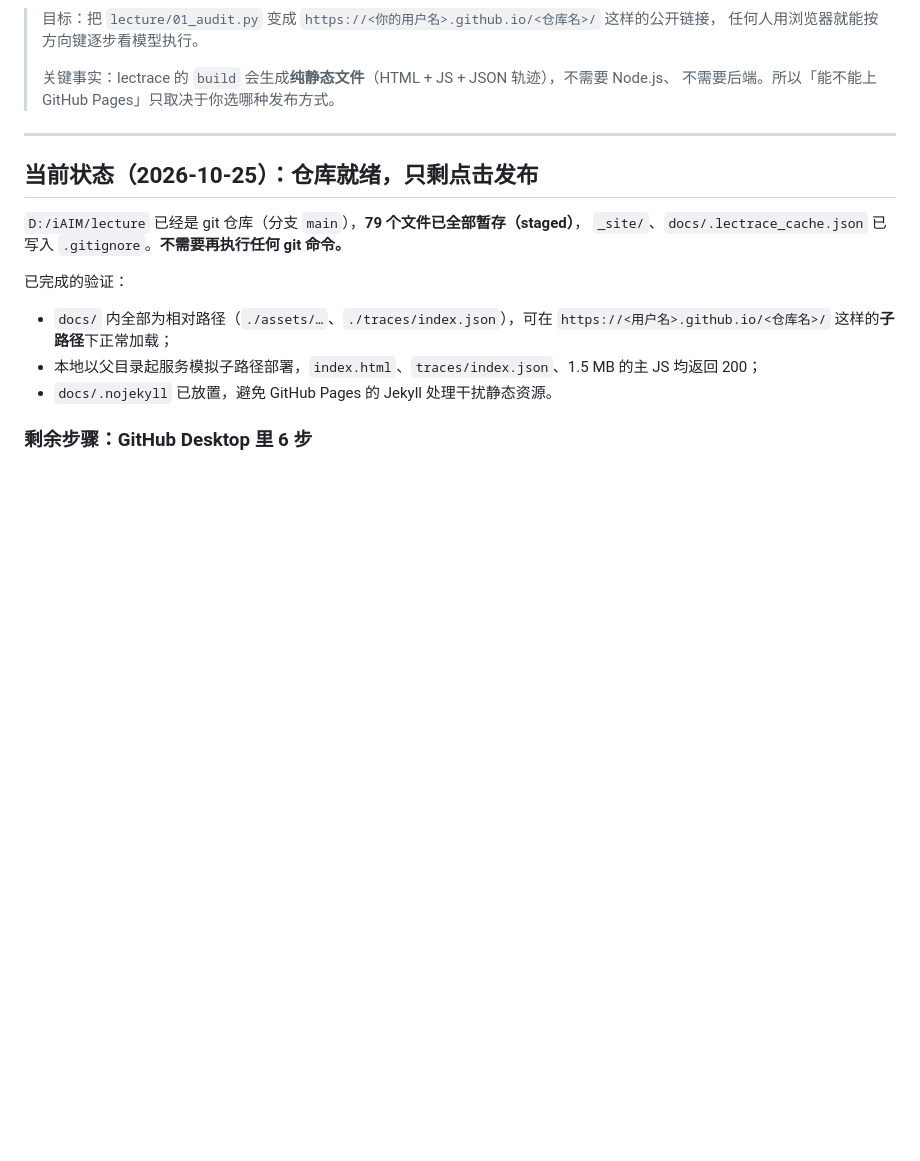
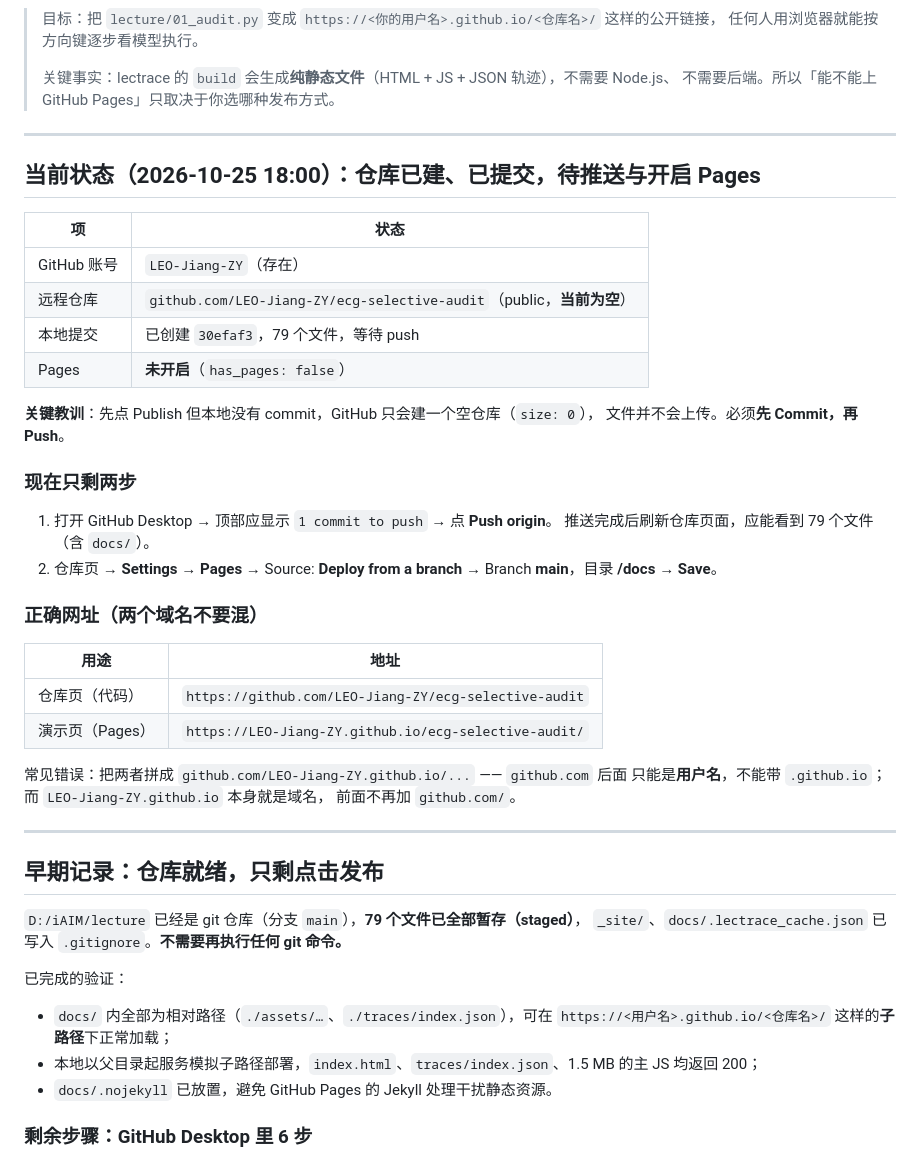
Before and after one commit to LEO-Jiang-ZY/ecg-selective-audit, a Markdown page: DEPLOY_GITHUB_PAGES.md, the part around the change. GitHub-like rendering; blank space fills up the shorter version.

Commit message:
Record the live repository URL and the publish-without-commit pitfall

```diff
--- a/DEPLOY_GITHUB_PAGES.md
+++ b/DEPLOY_GITHUB_PAGES.md
@@ -8,7 +8,39 @@
 
 ---
 
-## 当前状态（2026-10-25）：仓库就绪，只剩点击发布
+## 当前状态（2026-10-25 18:00）：仓库已建、已提交，待推送与开启 Pages
+
+| 项 | 状态 |
+|---|---|
+| GitHub 账号 | `LEO-Jiang-ZY`（存在） |
+| 远程仓库 | `github.com/LEO-Jiang-ZY/ecg-selective-audit`（public，**当前为空**） |
+| 本地提交 | 已创建 `30efaf3`，79 个文件，等待 push |
+| Pages | **未开启**（`has_pages: false`） |
+
+**关键教训**：先点 Publish 但本地没有 commit，GitHub 只会建一个空仓库（`size: 0`），
+文件并不会上传。必须**先 Commit，再 Push**。
+
+### 现在只剩两步
+
+1. 打开 GitHub Desktop → 顶部应显示 `1 commit to push` → 点 **Push origin**。
+   推送完成后刷新仓库页面，应能看到 79 个文件（含 `docs/`）。
+2. 仓库页 → **Settings → Pages** → Source: **Deploy from a branch**
+   → Branch **main**，目录 **/docs** → **Save**。
+
+### 正确网址（两个域名不要混）
+
+| 用途 | 地址 |
+|---|---|
+| 仓库页（代码） | `https://github.com/LEO-Jiang-ZY/ecg-selective-audit` |
+| 演示页（Pages） | `https://LEO-Jiang-ZY.github.io/ecg-selective-audit/` |
+
+常见错误：把两者拼成 `github.com/LEO-Jiang-ZY.github.io/...` —— `github.com` 后面
+只能是**用户名**，不能带 `.github.io`；而 `LEO-Jiang-ZY.github.io` 本身就是域名，
+前面不再加 `github.com/`。
+
+---
+
+## 早期记录：仓库就绪，只剩点击发布
 
 `D:/iAIM/lecture` 已经是 git 仓库（分支 `main`），**79 个文件已全部暂存（staged）**，
 `_site/`、`docs/.lectrace_cache.json` 已写入 `.gitignore`。**不需要再执行任何 git 命令。**
```
